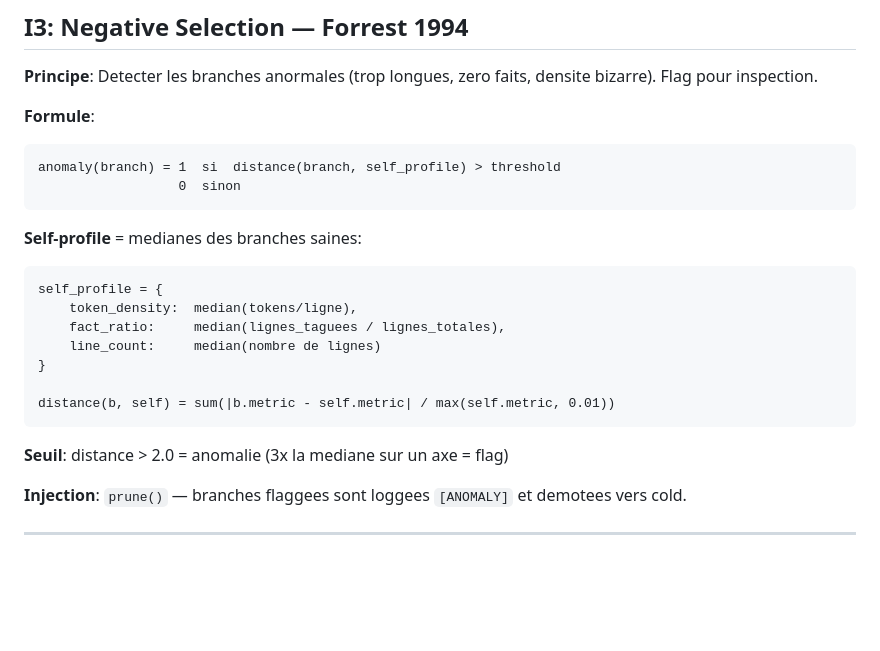
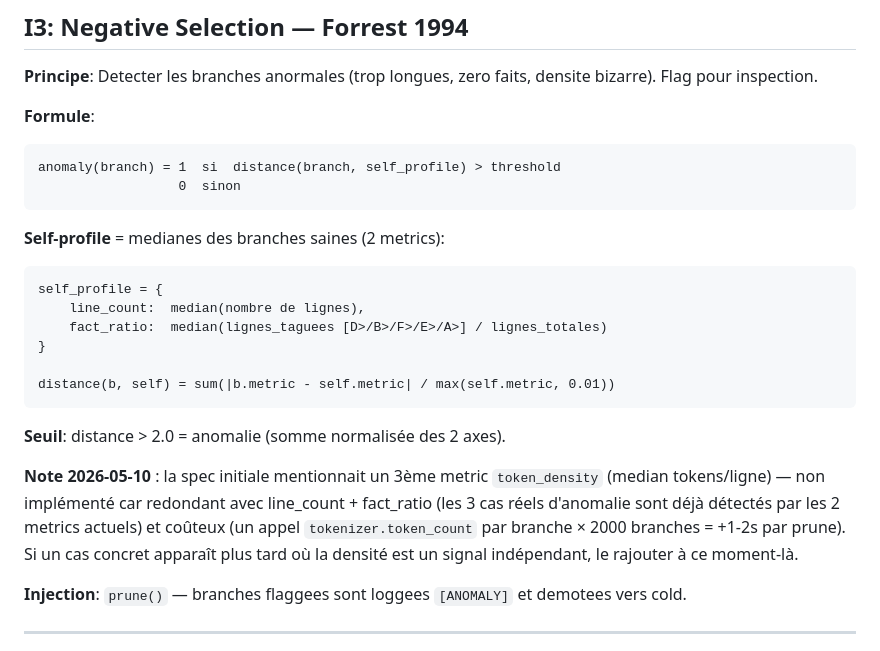
Before and after one commit to sky1241/MUNINN-, a Markdown page: docs/IMMUNE_FORMULAS.md, the part around the change. Drawn GitHub-style; blank space fills up the shorter version.

````diff
--- a/docs/IMMUNE_FORMULAS.md
+++ b/docs/IMMUNE_FORMULAS.md
@@ -69,18 +69,24 @@ anomaly(branch) = 1  si  distance(branch, self_profile) > threshold
                   0  sinon
 ```
 
-**Self-profile** = medianes des branches saines:
+**Self-profile** = medianes des branches saines (2 metrics):
 ```
 self_profile = {
-    token_density:  median(tokens/ligne),
-    fact_ratio:     median(lignes_taguees / lignes_totales),
-    line_count:     median(nombre de lignes)
+    line_count:  median(nombre de lignes),
+    fact_ratio:  median(lignes_taguees [D>/B>/F>/E>/A>] / lignes_totales)
 }
 
 distance(b, self) = sum(|b.metric - self.metric| / max(self.metric, 0.01))
 ```
 
-**Seuil**: distance > 2.0 = anomalie (3x la mediane sur un axe = flag)
+**Seuil**: distance > 2.0 = anomalie (somme normalisée des 2 axes).
+
+**Note 2026-05-10** : la spec initiale mentionnait un 3ème metric `token_density`
+(median tokens/ligne) — non implémenté car redondant avec line_count + fact_ratio
+(les 3 cas réels d'anomalie sont déjà détectés par les 2 metrics actuels) et
+coûteux (un appel `tokenizer.token_count` par branche × 2000 branches = +1-2s
+par prune). Si un cas concret apparaît plus tard où la densité est un signal
+indépendant, le rajouter à ce moment-là.
 
 **Injection**: `prune()` — branches flaggees sont loggees `[ANOMALY]` et demotees vers cold.
 
````
Also changed, not shown: docs/PIPELINE_FORMULAS_MAP.md (added, +399 -0 lines).
